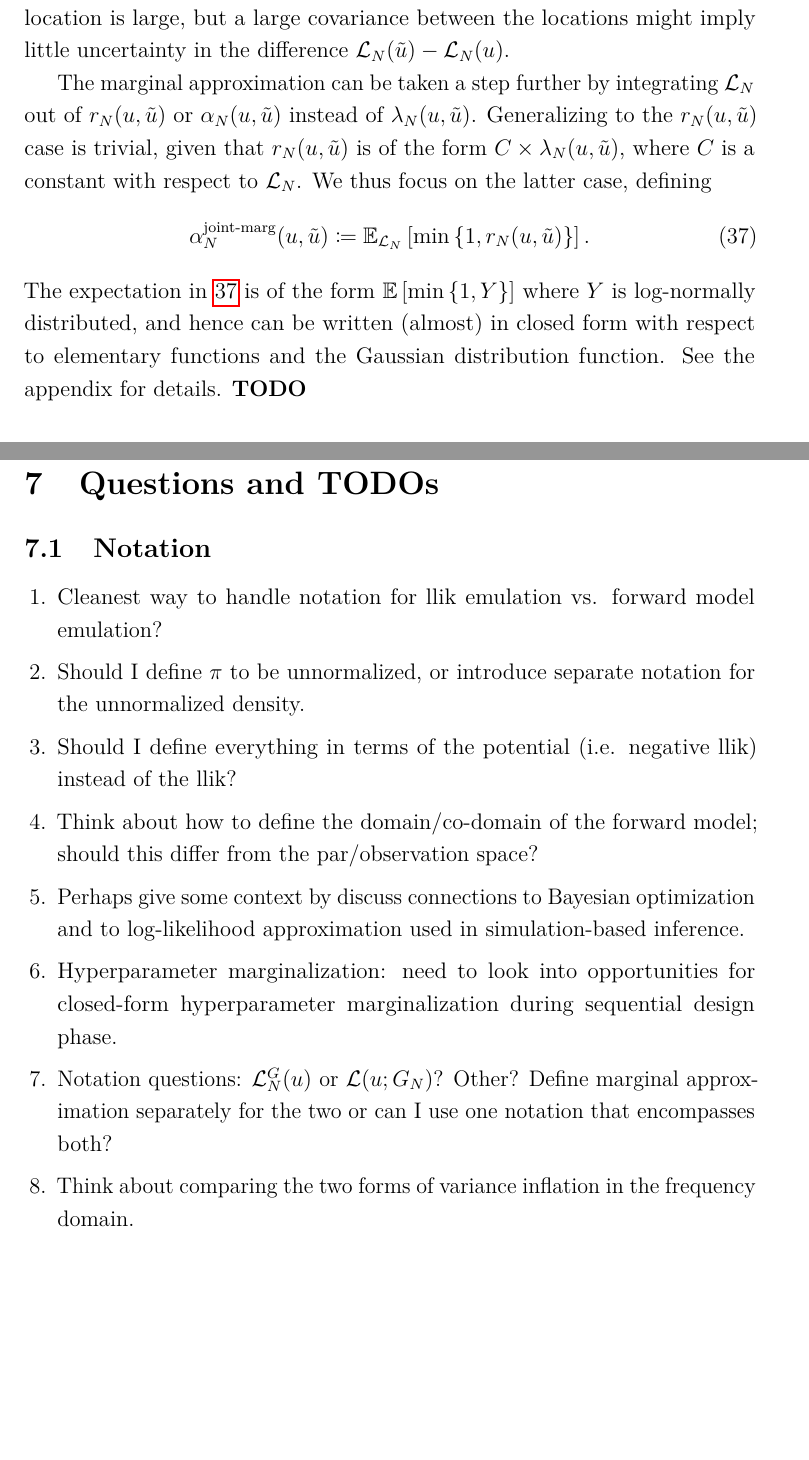
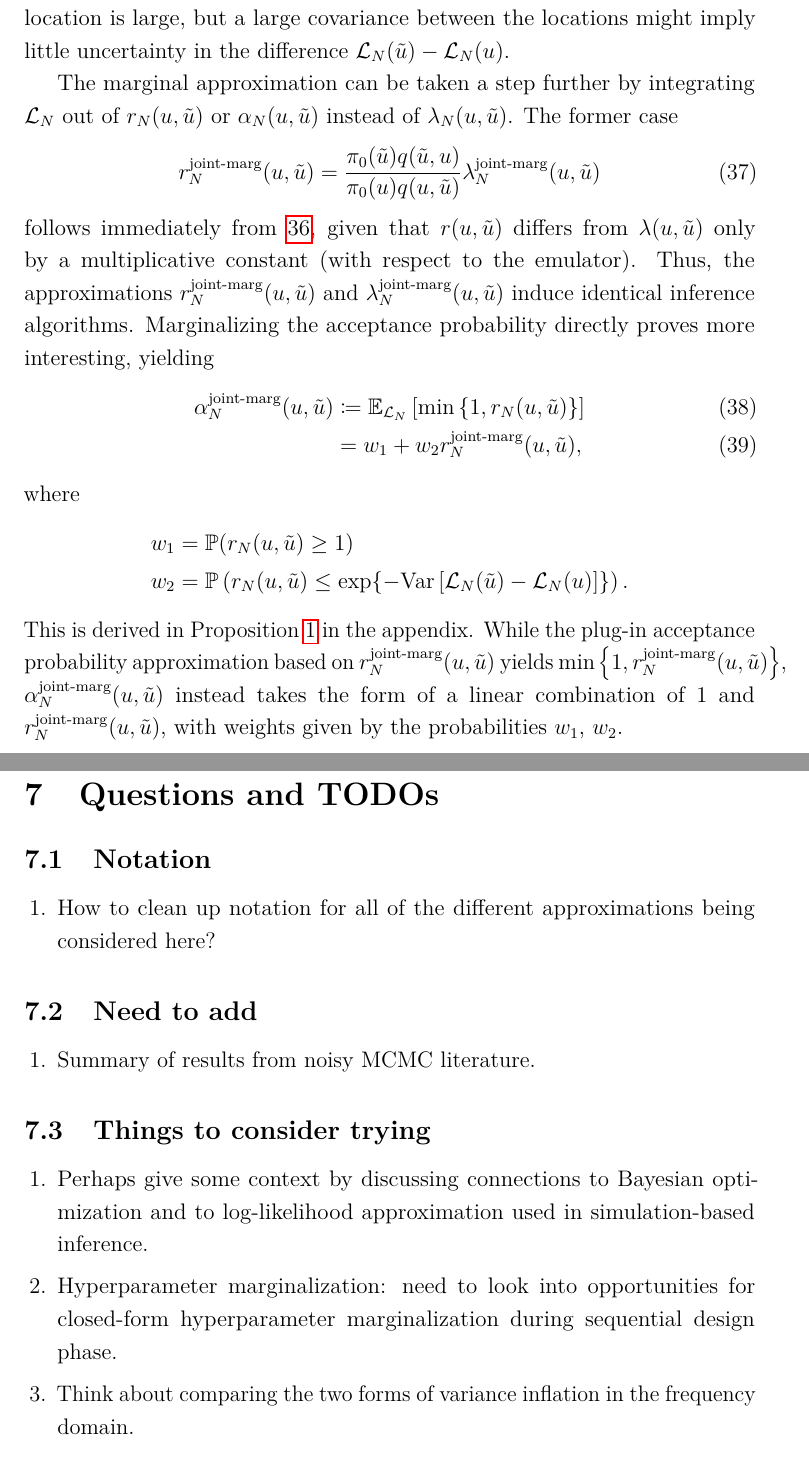
Before and after one commit to arob5/gp-calibration, a LaTeX document (math/post_approx_with_GP_emulators.tex): two parts of pages 14 and 21 of 25 before the commit and two parts of pages 14 and 22 of 26 after it, joined at a grey line, cut so that both start at the same text, the shorter picture padded with empty space. Compiled offline with pdfLaTeX.

Commit message:
Implemented MCMC using marginalized acceptance probability.

```diff
--- a/math/post_approx_with_GP_emulators.tex
+++ b/math/post_approx_with_GP_emulators.tex
@@ -484,19 +487,36 @@ might imply little uncertainty in the difference $\llikEm[\Ndesign](\propPar) -
 
 The marginal approximation can be taken a step further by integrating $\llikEm$ out of
 $\Em[\Ndesign]{\accProbRatio}(\Par, \propPar)$ or $\Em[\Ndesign]{\accProbMH}(\Par, \propPar)$ instead of
-$\Em[\Ndesign]{\likRatio}(\Par, \propPar)$. Generalizing to the $\Em[\Ndesign]{\accProbRatio}(\Par, \propPar)$
-case is trivial, given that $\Em[\Ndesign]{\accProbRatio}(\Par, \propPar)$ is of the form
-$C \times \Em[\Ndesign]{\likRatio}(\Par, \propPar)$, where $C$ is a constant with respect to $\llikEm$. We thus
-focus on the latter case, defining
+$\Em[\Ndesign]{\likRatio}(\Par, \propPar)$. The former case
+\begin{align}
+\llikEmJointMarg[\Ndesign]{\accProbRatio}(\Par, \propPar)
+&= \frac{\priorDens(\propPar) \propDens(\propPar, \Par)}{\priorDens(\Par) \propDens(\Par, \propPar)}
+\llikEmJointMarg[\Ndesign]{\likRatio}(\Par, \propPar)
+\label{acc_ratio_joint_marg}
+\end{align}
+follows immediately from \ref{lik_ratio_joint_marg},
+given that $\accProbRatio(\Par, \propPar)$ differs from $\likRatio(\Par, \propPar)$ only by a multiplicative
+constant (with respect to the emulator). Thus, the approximations
+$\llikEmJointMarg[\Ndesign]{\accProbRatio}(\Par, \propPar)$ and
+$\llikEmJointMarg[\Ndesign]{\likRatio}(\Par, \propPar)$ induce identical inference algorithms.
+Marginalizing the acceptance probability directly proves more interesting, yielding
 \begin{align}
 \llikEmJointMarg[\Ndesign]{\accProbMH}(\Par, \propPar)
-&\Def \E_{\llikEm[\Ndesign]} \left[\min\left\{1, \Em[\Ndesign]{\accProbRatio}(\Par, \propPar)\right\} \right].
+&\Def \E_{\llikEm[\Ndesign]} \left[\min\left\{1, \Em[\Ndesign]{\accProbRatio}(\Par, \propPar)\right\} \right] \\
+&= w_1 + w_2 \llikEmJointMarg[\Ndesign]{\accProbRatio}(\Par, \propPar),
 \label{acc_prob_joint_marg}
 \end{align}
-The expectation in \ref{acc_prob_joint_marg}
-is of the form $\E\left[\min\left\{1, Y \right\}\right]$ where $Y$ is log-normally distributed, and hence can be written (almost)
-in closed form with respect to elementary functions and the Gaussian distribution function. See the appendix for
-details. \todo
+where
+\begin{align*}
+w_1 &= \Prob(\Em[\Ndesign]{\accProbRatio}(\Par, \propPar) \geq 1) \\
+w_2 &= \Prob\left(\Em[\Ndesign]{\accProbRatio}(\Par, \propPar) \leq \Exp{-\Var\left[\llikEm[\Ndesign](\propPar) - \llikEm[\Ndesign](\Par) \right]}\right).
+\end{align*}
+This is derived in \Cref{prop:joint-marg-accept-prob} in the appendix. While the plug-in acceptance probability
+approximation based on $\llikEmJointMarg[\Ndesign]{\accProbRatio}(\Par, \propPar)$ yields
+$\min\left\{1, \llikEmJointMarg[\Ndesign]{\accProbRatio}(\Par, \propPar) \right\}$,
+$\llikEmJointMarg[\Ndesign]{\accProbMH}(\Par, \propPar)$ instead takes the form of a linear combination of
+$1$ and $\llikEmJointMarg[\Ndesign]{\accProbRatio}(\Par, \propPar)$, with weights given by the probabilities $w_1$, $w_2$.
+
 
 \subsubsection{Noisy Metropolis-Hastings Approximations}
 The previous section considered deterministic approximations to the MH acceptance probability. Here we turn
@@ -740,25 +758,26 @@ the original ones. The transition kernel for the \textit{MCWMH-ind} algorithm fo
 to $\Gaussian(\emMean[\Ndesign]{\llik}\left(\parMat), \text{diag}\left\{\emKer[\Ndesign]{\llik}(\Par), \emKer[\Ndesign]{\llik}(\propPar) \right\}\right)$
 in place of the full joint distribution.
 
-
-
 % Questions and TODOs
 \section{Questions and TODOs}
 \subsection{Notation}
 \begin{enumerate}
-\item Cleanest way to handle notation for llik emulation vs. forward model emulation?
-\item Should I define $\postDens$ to be unnormalized, or introduce separate notation for the unnormalized density.
-\item Should I define everything in terms of the potential (i.e. negative llik) instead of the llik?
-\item Think about how to define the domain/co-domain of the forward model; should this differ from the par/observation space?
-\item Perhaps give some context by discuss connections to Bayesian optimization and to log-likelihood approximation used in
+\item How to clean up notation for all of the different approximations being considered here?
+\end{enumerate}
+
+\subsection{Need to add}
+\begin{enumerate}
+\item Summary of results from noisy MCMC literature.
+\end{enumerate}
+
+\subsection{Things to consider trying}
+\begin{enumerate}
+\item Perhaps give some context by discussing connections to Bayesian optimization and to log-likelihood approximation used in
 simulation-based inference.
 \item Hyperparameter marginalization: need to look into opportunities for closed-form hyperparameter marginalization during
 sequential design phase.
-\item Notation questions: $\llik^{\fwd}_{\Ndesign}(u)$ or $\llik(u; \fwd_{N})$? Other? Define marginal approximation separately
-for the two or can I use one notation that encompasses both?
 \item Think about comparing the two forms of variance inflation in the frequency domain.
 \end{enumerate}
-
 
 
 \bibliography{post_approx_with_GP_emulators}
```
Also changed, not shown: math/post_approx_with_GP_emulators.tex (7 more changed lines), 2 other files.
